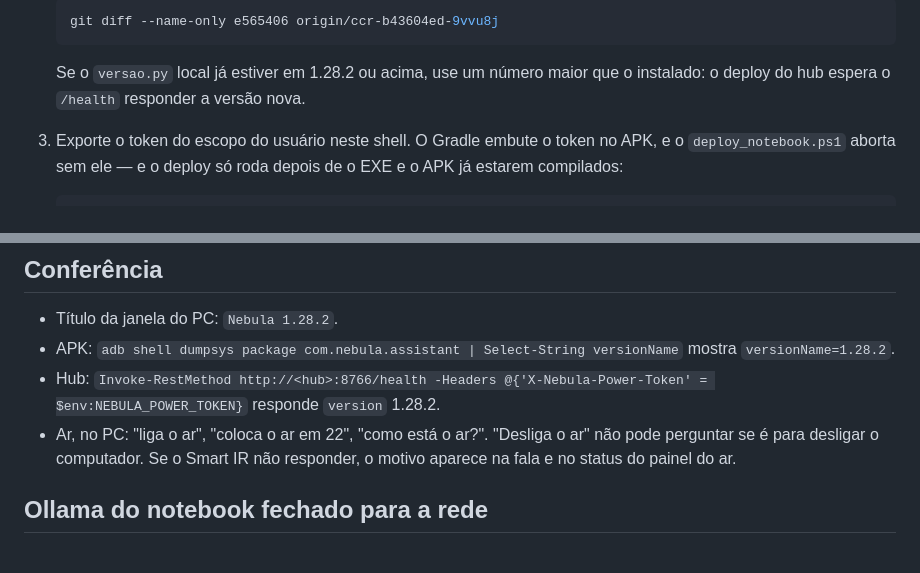
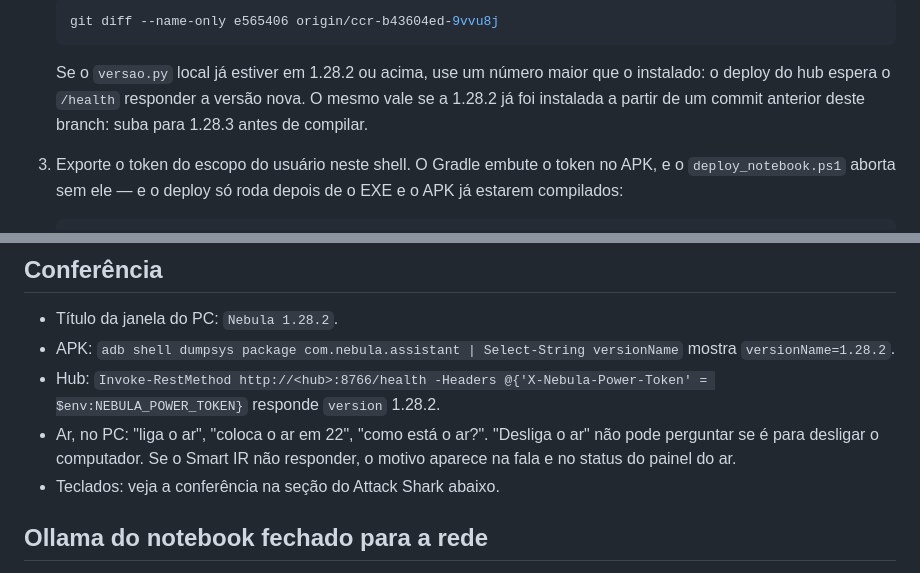
Before and after one commit to Denis-Diego-neb/nebu-assistent, a Markdown page: COORDENACAO-CLAUDE-NUVEM.md, 2 parts joined by grey strips. Rendered like a GitHub page.

```diff
--- a/COORDENACAO-CLAUDE-NUVEM.md
+++ b/COORDENACAO-CLAUDE-NUVEM.md
@@ -57,6 +60,8 @@ teste vermelho.
 
    Se o `versao.py` local já estiver em 1.28.2 ou acima, use um número maior
    que o instalado: o deploy do hub espera o `/health` responder a versão nova.
+   O mesmo vale se a 1.28.2 já foi instalada a partir de um commit anterior
+   deste branch: suba para 1.28.3 antes de compilar.
 3. Exporte o token do escopo do usuário neste shell. O Gradle embute o token no
    APK, e o `deploy_notebook.ps1` aborta sem ele — e o deploy só roda depois de
    o EXE e o APK já estarem compilados:
@@ -94,6 +99,7 @@ teste vermelho.
 - Ar, no PC: "liga o ar", "coloca o ar em 22", "como está o ar?". "Desliga o ar"
   não pode perguntar se é para desligar o computador. Se o Smart IR não
   responder, o motivo aparece na fala e no status do painel do ar.
+- Teclados: veja a conferência na seção do Attack Shark abaixo.
 
 ## Ollama do notebook fechado para a rede
 
```
Also changed, not shown: other parts of COORDENACAO-CLAUDE-NUVEM.md (+57 -12 lines).
